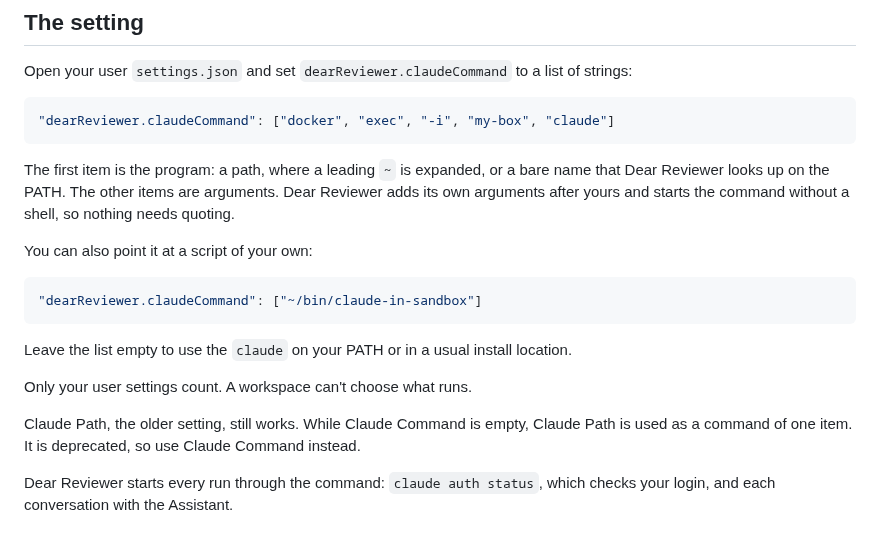
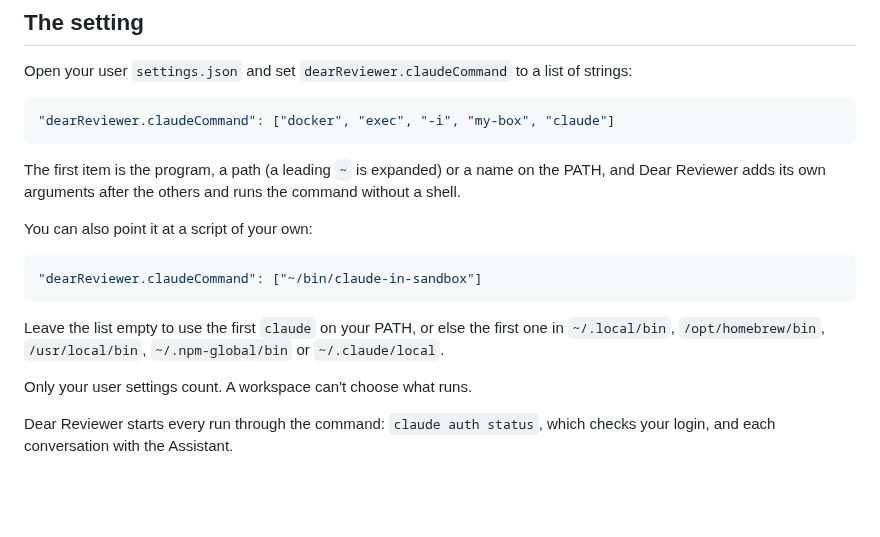
Before and after one commit to edziegle/dear_reviewer, a Markdown page: docs/custom-claude-command.md, the part around the change. GitHub-like rendering; blank space fills up the shorter version.

Commit message:
docs: tighten the custom Claude Command guide after review
Trim the explanation of the command list to one sentence, name the install
locations instead of calling them usual, and drop the Claude Path paragraph.

Refs #178

````diff
--- a/docs/custom-claude-command.md
+++ b/docs/custom-claude-command.md
@@ -10,7 +10,7 @@ Open your user `settings.json` and set `dearReviewer.claudeCommand` to a list of
 "dearReviewer.claudeCommand": ["docker", "exec", "-i", "my-box", "claude"]
 ```
 
-The first item is the program: a path, where a leading `~` is expanded, or a bare name that Dear Reviewer looks up on the PATH. The other items are arguments. Dear Reviewer adds its own arguments after yours and starts the command without a shell, so nothing needs quoting.
+The first item is the program, a path (a leading `~` is expanded) or a name on the PATH, and Dear Reviewer adds its own arguments after the others and runs the command without a shell.
 
 You can also point it at a script of your own:
 
@@ -18,11 +18,9 @@ You can also point it at a script of your own:
 "dearReviewer.claudeCommand": ["~/bin/claude-in-sandbox"]
 ```
 
-Leave the list empty to use the `claude` on your PATH or in a usual install location.
+Leave the list empty to use the first `claude` on your PATH, or else the first one in `~/.local/bin`, `/opt/homebrew/bin`, `/usr/local/bin`, `~/.npm-global/bin` or `~/.claude/local`.
 
 Only your user settings count. A workspace can't choose what runs.
-
-Claude Path, the older setting, still works. While Claude Command is empty, Claude Path is used as a command of one item. It is deprecated, so use Claude Command instead.
 
 Dear Reviewer starts every run through the command: `claude auth status`, which checks your login, and each conversation with the Assistant.
 
````
